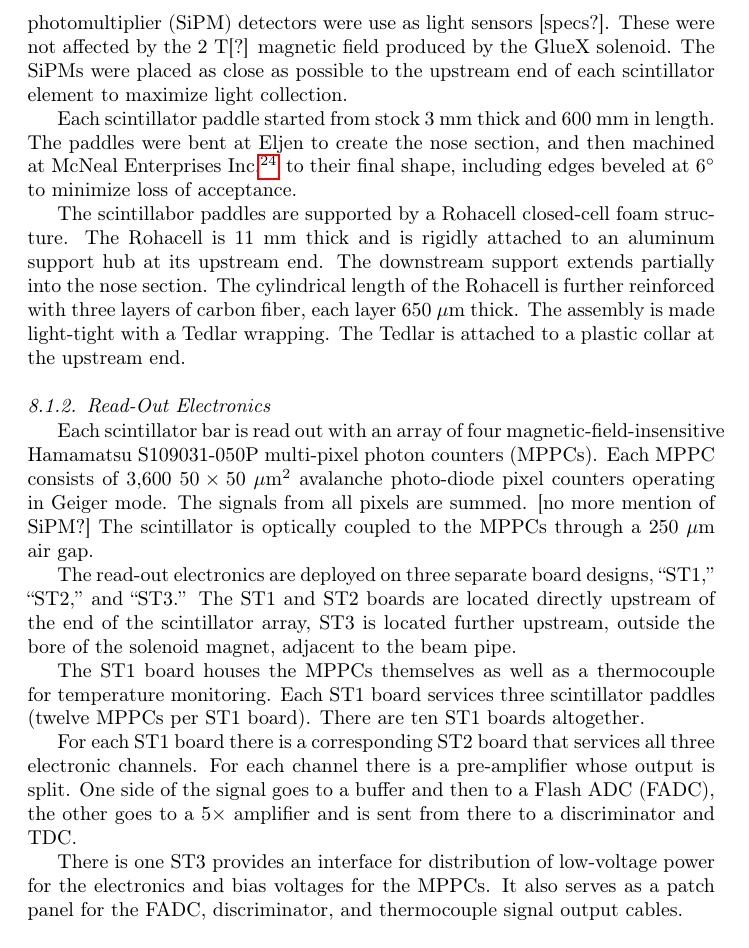
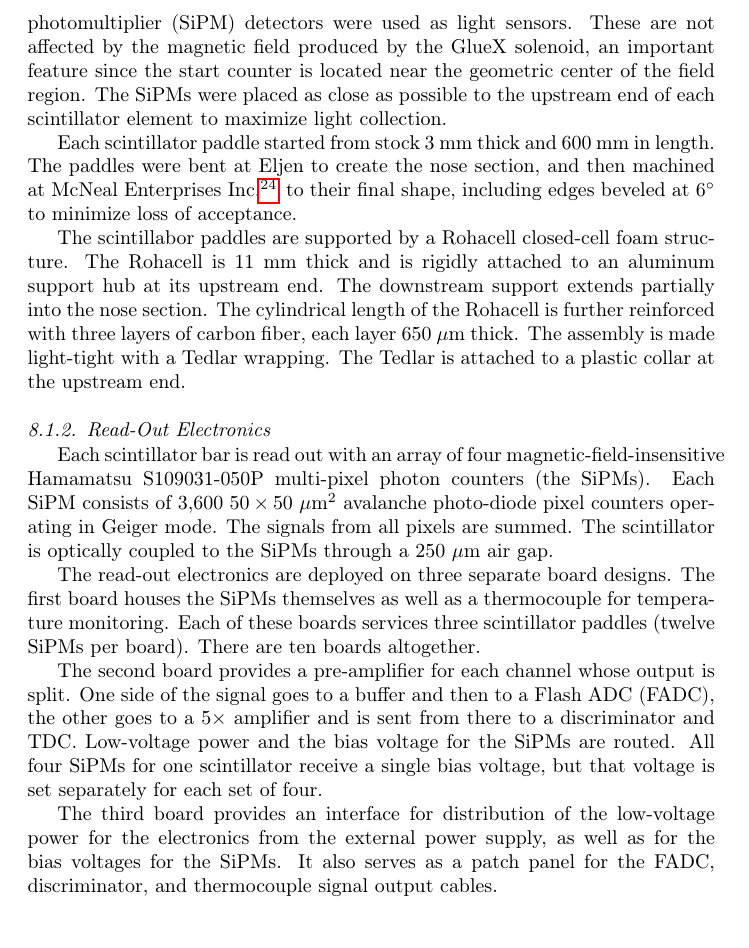
Before and after one commit to markito3/gluex-nim, a LaTeX paper (GlueX_nim.tex, which reads scintillators.tex): part of page 37 of 66, cut so that both start at the same text. Compiled offline with pdfLaTeX.

Commit message:
Remove references to ST1,2,3. Change MPPC to SiPM throughout.

```diff
--- a/scintillators.tex
+++ b/scintillators.tex
@@ -32,4 +25,0 @@ of 2.1~ns and an attenuation length of 380~cm. Silicon
-photomultiplier (SiPM) detectors were use as light sensors [specs?]. These were
-not affected by the 2 T[?] magnetic field produced by the GlueX
-solenoid. The SiPMs were placed as close as possible to the upstream
-end of each scintillator element to maximize light collection.
@@ -36,10 +32,16 @@ end of each scintillator element to maximize light collection.
+of 380~cm. Silicon photomultiplier (SiPM) detectors were used as light
+sensors. These are not affected by the magnetic field produced by the
+GlueX solenoid, an important feature since the start counter is located
+near the geometric center of the field region. The SiPMs were placed
+as close as possible to the upstream end of each scintillator element
+to maximize light collection.
 
 Each scintillator paddle started from stock 3~mm thick and 600 mm in
 length. The paddles were bent at Eljen to create the nose section, and
-then machined at McNeal Enterprises
-Inc.\footnote{McNeal Enterprises Inc., http://www.mcnealplasticmachining.com} to
-their final shape, including edges beveled at $6^\circ$ to minimize
-loss of acceptance.
+then machined at McNeal Enterprises Inc.\footnote{McNeal
+  Enterprises~Inc., http://www.mcnealplasticmachining.com} to their
+final shape, including edges beveled at $6^\circ$ to minimize loss of
+acceptance.
 
 The scintillabor paddles are supported by a Rohacell closed-cell foam
 structure. The Rohacell is 11~mm thick and is rigidly attached to an
@@ -54,32 +56,30 @@ end.
 
 Each scintillator bar is read out with an array of four
 magnetic-field-insensitive Hamamatsu S109031-050P multi-pixel photon
-counters (MPPCs). Each MPPC consists of 3,600
-$50 \times 50$ $\mu$m$^2$ avalanche photo-diode pixel counters
-operating in Geiger mode. The signals from all pixels are summed. [no
-  more mention of SiPM?] The scintillator is optically coupled to the
-MPPCs through a 250 $\mu$m air gap.
+counters (the SiPMs). Each SiPM consists of 3,600 $50 \times 50$
+$\mu$m$^2$ avalanche photo-diode pixel counters operating in Geiger
+mode. The signals from all pixels are summed. The scintillator is
+optically coupled to the SiPMs through a 250 $\mu$m air gap.
 
-The read-out electronics are deployed on three separate board designs,
-``ST1,'' ``ST2,'' and ``ST3.'' The ST1 and ST2 boards are located
-directly upstream of the end of the scintillator array, ST3 is located
-further upstream, outside the bore of the solenoid magnet, adjacent to
-the beam pipe.
+The read-out electronics are deployed on three separate board
+designs. The first board houses the SiPMs themselves as well as a
+thermocouple for temperature monitoring. Each of these boards services
+three scintillator paddles (twelve SiPMs per board). There are ten
+boards altogether.
 
-The ST1 board houses the MPPCs themselves as well as a thermocouple for
-temperature monitoring. Each ST1 board services three scintillator
-paddles (twelve MPPCs per ST1 board). There are ten ST1 boards altogether.
+The second board provides a pre-amplifier for each channel whose
+output is split. One side of the signal goes to a buffer and then to a
+Flash ADC (FADC), the other goes to a 5$\times$~amplifier and is sent
+from there to a discriminator and TDC. Low-voltage power and the bias
+voltage for the SiPMs are routed. All four SiPMs for one scintillator
+receive a single bias voltage, but that voltage is set separately for
+each set of four.
 
-For each ST1 board there is a corresponding ST2 board that services
-all three electronic channels. For each channel there is a
-pre-amplifier whose output is split. One side of the signal goes to a
-buffer and then to a Flash ADC (FADC), the other goes to a
-5$\times$~amplifier and is sent from there to a discriminator and TDC.
-
-There is one ST3 provides an interface for distribution of low-voltage
-power for the electronics and bias voltages for the MPPCs. It also
-serves as a patch panel for the FADC, discriminator, and thermocouple
-signal output cables.
+The third board provides an interface for distribution of the
+low-voltage power for the electronics from the external power supply,
+as well as for the bias voltages for the SiPMs. It also serves as a
+patch panel for the FADC, discriminator, and thermocouple signal
+output cables.
 
 \subsubsection{Calibration}
 
```
Also changed, not shown: scintillators.tex (14 more changed lines).
